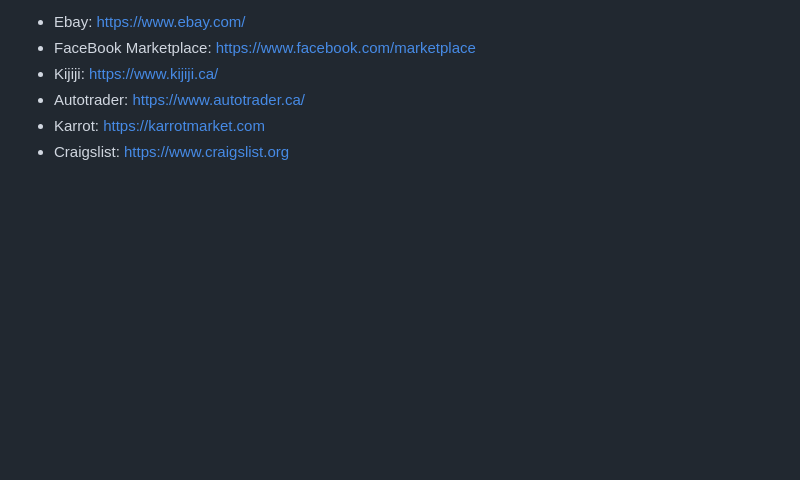
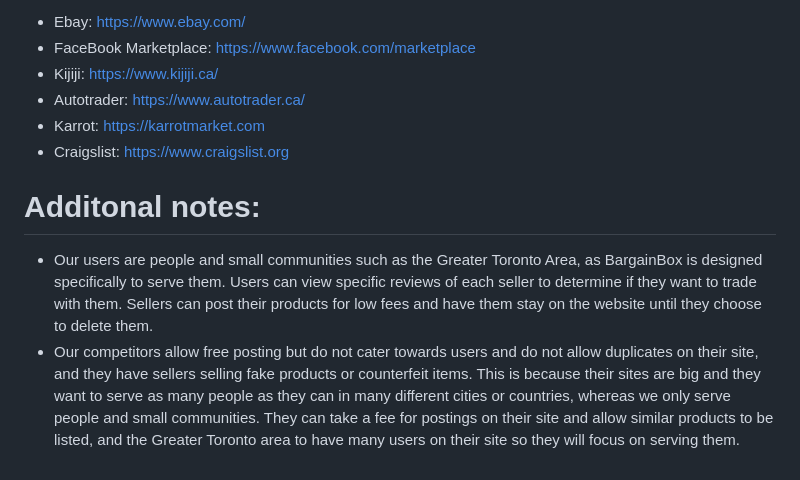
Before and after one commit to EECS3311F24/project-bargainbox, a Markdown page: doc/sprint0/Competition.md, the part around the change. Drawn GitHub-style; blank space fills up the shorter version.

```diff
--- a/doc/sprint0/Competition.md
+++ b/doc/sprint0/Competition.md
@@ -23,3 +23,7 @@ There are numerous companies that have the same objective to combine both conven
 * Autotrader: [https://www.autotrader.ca/](https://www.autotrader.ca/)
 * Karrot: [https://karrotmarket.com](https://karrotmarket.com)
 * Craigslist: [https://www.craigslist.org](https://www.craigslist.org)
+
+# Additonal notes:
+* Our users are people and small communities such as the Greater Toronto Area, as BargainBox is designed specifically to serve them. Users can view specific reviews of each seller to determine if they want to trade with them. Sellers can post their products for low fees and have them stay on the website until they choose to delete them.
+* Our competitors allow free posting but do not cater towards users and do not allow duplicates on their site, and they have sellers selling fake products or counterfeit items. This is because their sites are big and they want to serve as many people as they can in many different cities or countries, whereas we only serve people and small communities. They can take a fee for postings on their site and allow similar products to be listed, and the Greater Toronto area to have many users on their site so they will focus on serving them.
```
